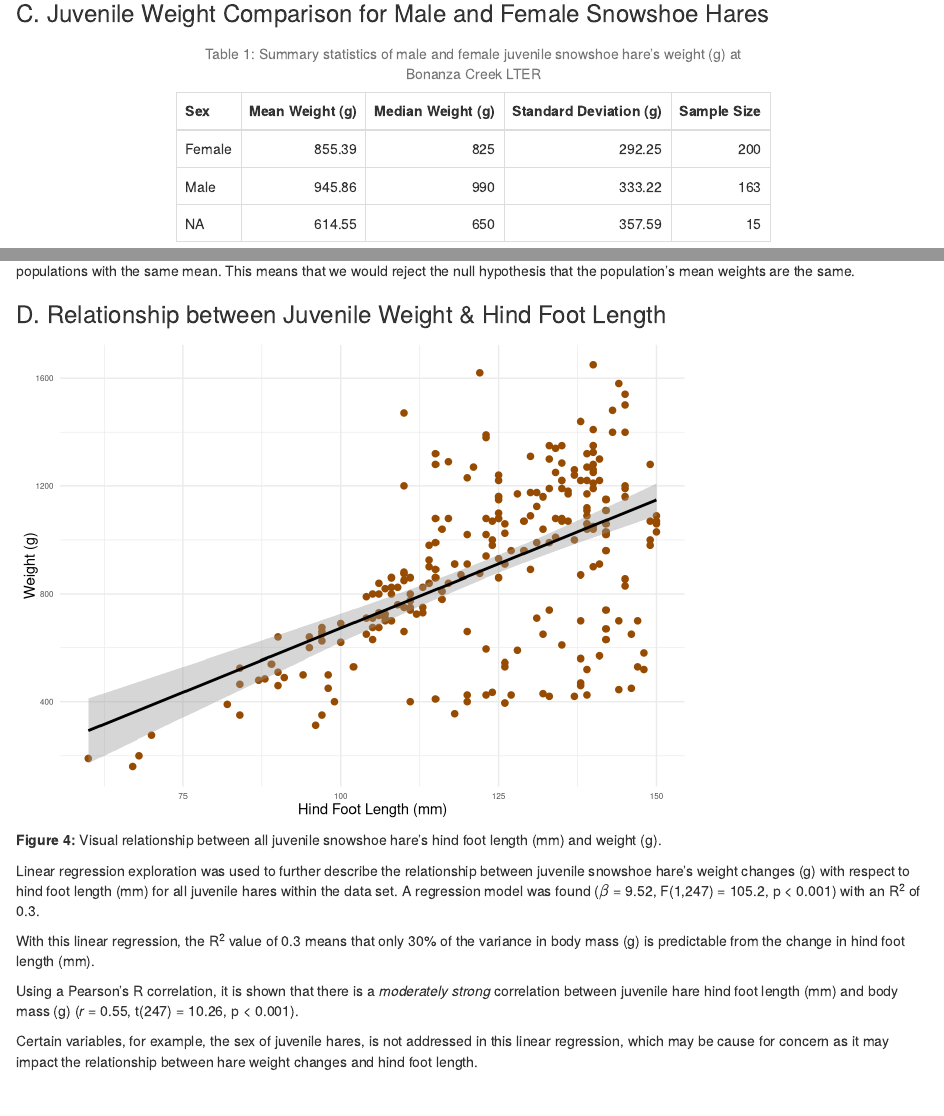
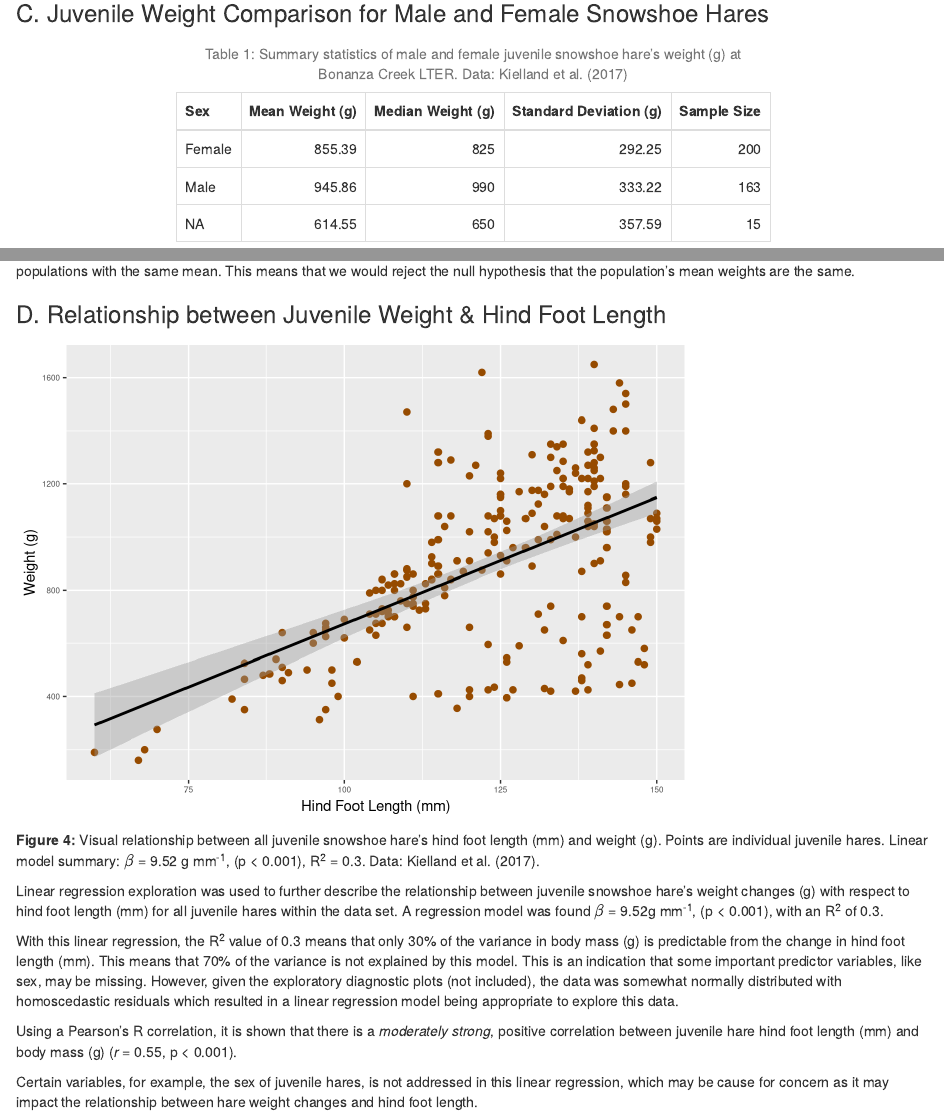
Before and after one commit to aliaajina/assignment4_task2, an R Markdown document (alia_ajina_snowshoe_report.Rmd): the page in a window 1100 px wide, from 2620 px down, and a second part further down, joined at a grey line. Rendered offline with R 4.5, knitr and Pandoc, with nearby package versions; code that draws random numbers runs with fixed seeds of ours; some code elsewhere in the file could not run offline.

Commit message:
Finished Assignment 4

````diff
--- a/alia_ajina_snowshoe_report.Rmd
+++ b/alia_ajina_snowshoe_report.Rmd
@@ -62,7 +62,7 @@ ggplot(data = juvenile_hare,
        aes(x = year, y = hare_count)) +
 # Change aesthetics accordingly
   geom_col(color = "#964B00", fill = "#964B00") +
-  theme_minimal() +
+  theme_grey() +
   scale_x_continuous(breaks = 1998:2012) +
   scale_y_continuous(breaks = c(0, 20, 40, 60, 80, 100, 120, 140)) +
   labs( x = "Year",
@@ -170,7 +170,7 @@ sex_weights_summary %>%
                       "Median Weight (g)",
                       "Standard Deviation (g)",
                       "Sample Size"),
-        caption = "<center>Table 1: Summary statistics of male and female juvenile snowshoe hare's weight (g) at Bonanza Creek LTER<center>") %>%
+        caption = "<center>Table 1: Summary statistics of male and female juvenile snowshoe hare's weight (g) at Bonanza Creek LTER. Data: Kielland et al. (2017)<center>") %>%
   kable_styling(bootstrap_options = "bordered",
                 full_width = F, position = "center")
 
@@ -250,25 +250,6 @@ filter(age == "j") %>%
   select(hindft, weight)
 ```
 
-```{r visualization scatter plot}
-# Create a final visualization of juvenile hare hind foot length vs weight
-ggplot(data = hare_weight_hindft, aes(x = hindft, y = weight)) +
-  geom_point(color = "#964B00", size = 2) +
-  geom_smooth(method = "lm", color = "black") +
-  theme_minimal() +
-  labs(x = "Hind Foot Length (mm)",
-       y = "Weight (g)" ) +
-# Adjust positioning
-  theme(axis.text.x = element_text(size = 6, hjust = 0.5),
-        axis.text.y = element_text(size = 6),
-        axis.title.x = element_text(hjust = 0.5,
-                                    vjust = 0.5),
-        plot.caption = element_text(hjust = .8))
-```
-
-**Figure 4:** Visual relationship between all juvenile snowshoe hare's hind foot length (mm) and weight (g).
-
-
 ```{r linear regression, include = FALSE}
 # Perform a linear regression to describe how juvenile snowshoe hare weight changes with respect to hind foot length
 lm_hare <- lm(weight ~ hindft, data = hare_weight_hindft)
@@ -296,15 +277,33 @@ plot(lm_hare)
 # Pearson's r
 hare_cor <- cor.test(hare_weight_hindft$weight, hare_weight_hindft$hindft)
 
-# View result
-invisible(hare_cor)
+# View result in tidy output
+hare_cor_tidy <- tidy(hare_cor)
 ```
 
-Linear regression exploration was used to further describe the relationship between juvenile snowshoe hare's weight changes (g) with respect to hind foot length (mm) for all juvenile hares within the data set. A regression model was found ($\beta$ = `r round(hare_coef,2)`, F(`r lm_hare_glance$df`,`r lm_hare_glance$df.residual`) = `r round(lm_hare_glance$statistic,1)`, p < 0.001) with an R^2^ of `r round(lm_hare_glance$r.squared,2)`.
+```{r visualization scatter plot}
+# Create a final visualization of juvenile hare hind foot length vs weight
+ggplot(data = hare_weight_hindft, aes(x = hindft, y = weight)) +
+  geom_point(color = "#964B00", size = 2) +
+  geom_smooth(method = "lm", color = "black") +
+  theme_grey() +
+  labs(x = "Hind Foot Length (mm)",
+       y = "Weight (g)" ) +
+# Adjust positioning
+  theme(axis.text.x = element_text(size = 6, hjust = 0.5),
+        axis.text.y = element_text(size = 6),
+        axis.title.x = element_text(hjust = 0.5,
+                                    vjust = 0.5),
+        plot.caption = element_text(hjust = .8))
+```
 
-With this linear regression, the R^2^ value of `r round(lm_hare_glance$r.squared,2)` means that only `r round(lm_hare_glance$r.squared, 2) * 100`% of the variance in body mass (g) is predictable from the change in hind foot length (mm).
+**Figure 4:** Visual relationship between all juvenile snowshoe hare's hind foot length (mm) and weight (g). Points are individual juvenile hares. Linear model summary: $\beta$ = `r round(hare_coef,2)` g mm^-1^, `r lm_hare_glance$d` (p < 0.001), R^2^ = `r round(lm_hare_glance$r.squared,2)`. Data: Kielland et al. (2017).
 
-Using a Pearson's R correlation, it is shown that there is a *moderately strong* correlation between juvenile hare hind foot length (mm) and body mass (g) (*r* = `r round(hare_cor$estimate,2)`, t(`r hare_cor$parameter`) = `r round(hare_cor$statistic,2)`, p < 0.001).
+Linear regression exploration was used to further describe the relationship between juvenile snowshoe hare's weight changes (g) with respect to hind foot length (mm) for all juvenile hares within the data set. A regression model was found $\beta$ = `r round(hare_coef,2)`g mm^-1^,`r lm_hare_glance$d` (p < 0.001), with an R^2^ of `r round(lm_hare_glance$r.squared,2)`.
+
+With this linear regression, the R^2^ value of `r round(lm_hare_glance$r.squared,2)` means that only `r round(lm_hare_glance$r.squared, 2) * 100`% of the variance in body mass (g) is predictable from the change in hind foot length (mm). This means that `r 100 - round(lm_hare_glance$r.squared,2) * 100`% of the variance is not explained by this model. This is an indication that some important predictor variables, like sex, may be missing. However, given the exploratory diagnostic plots (not included), the data was somewhat normally distributed with homoscedastic residuals which resulted in a linear regression model being appropriate to explore this data.
+
+Using a Pearson's R correlation, it is shown that there is a *moderately strong*, positive correlation between juvenile hare hind foot length (mm) and body mass (g) (*r* = `r round(hare_cor_tidy$estimate,2)`, p < 0.001).
 
 Certain variables, for example, the sex of juvenile hares, is not addressed in this linear regression, which may be cause for concern as it may impact the relationship between hare weight changes and hind foot length.
 
````
Also changed, not shown: alia_ajina_snowshoe_report.html, alia_ajina_snowshoe_report.Rmd (2 more changed lines).
